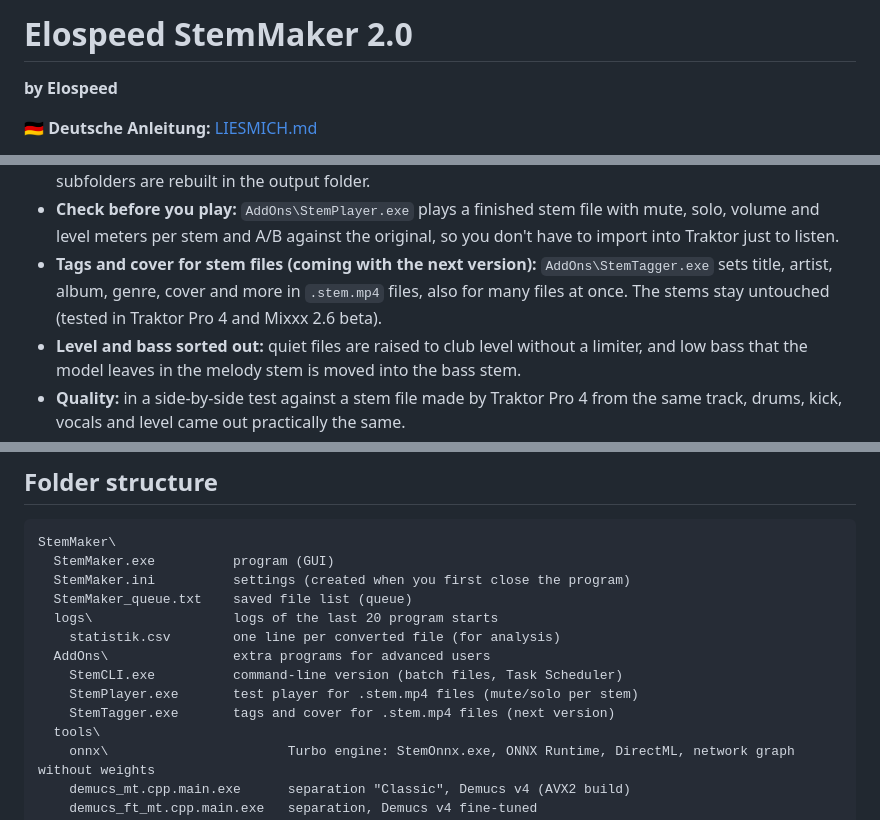
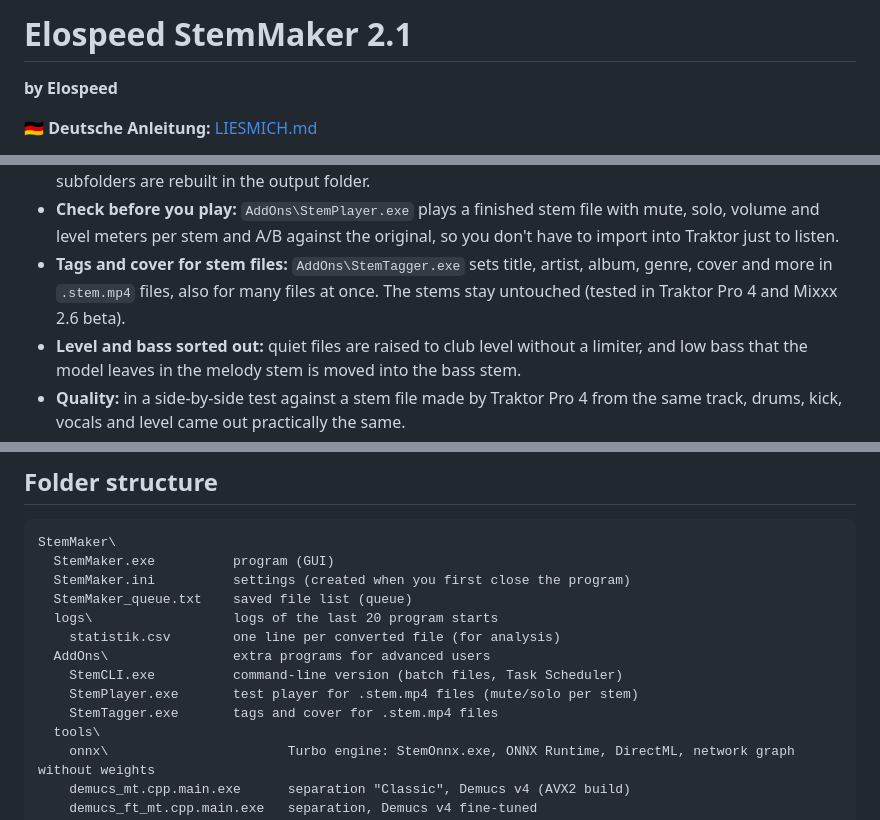
Before and after one commit to Elospeed/StemMaker, a Markdown page: README.md, 3 parts joined by grey strips. GitHub-like rendering.

Commit message:
README/LIESMICH auf 2.1: StemTagger nicht mehr „nächste Version“

```diff
--- a/README.md
+++ b/README.md
@@ -1,4 +1,4 @@
-# Elospeed StemMaker 2.0
+# Elospeed StemMaker 2.1
 
 **by Elospeed**
 
@@ -16,7 +16,7 @@ It works the same way as [Stemgen](https://github.com/axeldelafosse/stemgen), ju
 - **Traktor format, not four loose files:** master plus the four stems land in one `.stem.mp4` with the NI stem metadata, ready for a stem deck. No routing by hand, no extra software for the container, no Traktor licence to convert.
 - **Built for whole collections:** add complete folders, see the expected time beforehand, let it run overnight. The list is saved after every file, so a crash or a power cut costs one track instead of the run, and subfolders are rebuilt in the output folder.
 - **Check before you play:** `AddOns\StemPlayer.exe` plays a finished stem file with mute, solo, volume and level meters per stem and A/B against the original, so you don't have to import into Traktor just to listen.
-- **Tags and cover for stem files (coming with the next version):** `AddOns\StemTagger.exe` sets title, artist, album, genre, cover and more in `.stem.mp4` files, also for many files at once. The stems stay untouched (tested in Traktor Pro 4 and Mixxx 2.6 beta).
+- **Tags and cover for stem files:** `AddOns\StemTagger.exe` sets title, artist, album, genre, cover and more in `.stem.mp4` files, also for many files at once. The stems stay untouched (tested in Traktor Pro 4 and Mixxx 2.6 beta).
 - **Level and bass sorted out:** quiet files are raised to club level without a limiter, and low bass that the model leaves in the melody stem is moved into the bass stem.
 - **Quality:** in a side-by-side test against a stem file made by Traktor Pro 4 from the same track, drums, kick, vocals and level came out practically the same.
 - **Your music stays local:** no account, no cloud, no telemetry, nothing running in the background.
@@ -94,7 +94,7 @@ StemMaker\
   AddOns\                extra programs for advanced users
     StemCLI.exe          command-line version (batch files, Task Scheduler)
     StemPlayer.exe       test player for .stem.mp4 files (mute/solo per stem)
-    StemTagger.exe       tags and cover for .stem.mp4 files (next version)
+    StemTagger.exe       tags and cover for .stem.mp4 files
   tools\
     onnx\                       Turbo engine: StemOnnx.exe, ONNX Runtime, DirectML, network graph without weights
     demucs_mt.cpp.main.exe      separation "Classic", Demucs v4 (AVX2 build)
```
Also changed, not shown: other parts of README.md (+0 -2 lines), LIESMICH.md (+3 -5 lines).
